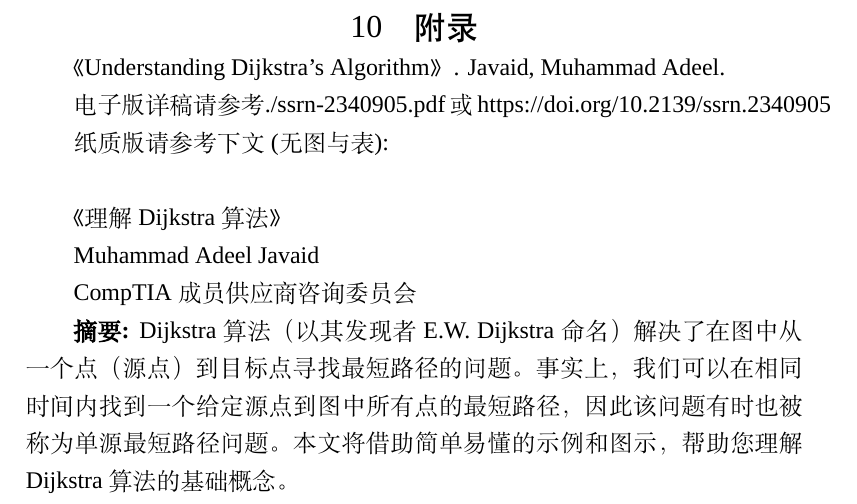
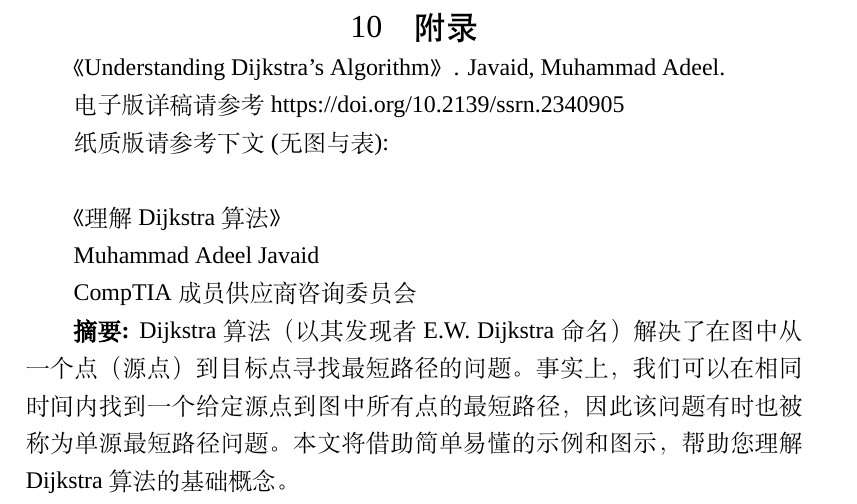
Before and after one commit to Leo20070721/HIT-TS22505, a LaTeX document (Final work's report.tex): part of page 27 of 32, cut so that both start at the same text. Compiled offline with XeLaTeX; a missing font is replaced by an installed copy or a similar font.

Commit message:
2025/10/18 Over Version 1.1

```diff
--- a/Final work's report.tex
+++ b/Final work's report.tex
@@ -804,7 +804,7 @@ IDA*的主要实现过程：
 \newpage\section{附录}
 《Understanding Dijkstra's Algorithm》. Javaid, Muhammad Adeel.
 
-电子版详稿请参考 ./ssrn-2340905.pdf 或 https://doi.org/10.2139/ssrn.2340905
+电子版详稿请参考 https://doi.org/10.2139/ssrn.2340905
 
 纸质版请参考下文(无图与表):
 ~\\
```
Also changed, not shown: Final work's report.pdf, 4 other files.
